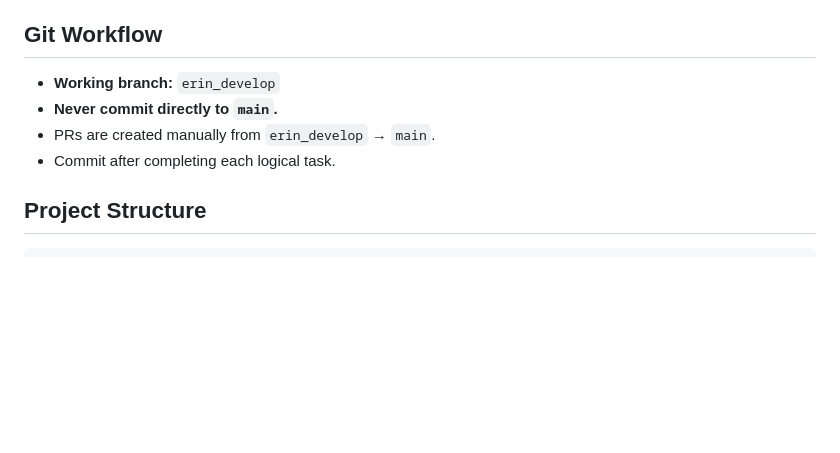
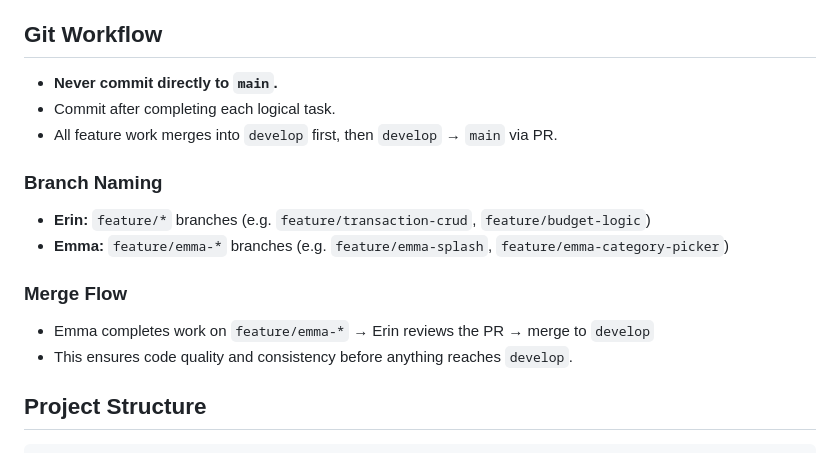
Before and after one commit to yun-20459/Hamster-Stash, a Markdown page: MEMORY.md, the part around the change. Drawn GitHub-style; blank space fills up the shorter version.

Commit message:
Add git collaboration workflow to MEMORY.md
- Branch naming: Erin uses feature/*, Emma uses feature/emma-*
- Merge flow: Emma's PRs are reviewed by Erin before merging to develop

Co-Authored-By: Claude Opus 4.6 <noreply@anthropic.com>

````diff
--- a/MEMORY.md
+++ b/MEMORY.md
@@ -23,10 +23,17 @@ Hamster's Stash is a personal finance management app built with Flutter. It help
 - **build_runner pinned to ^2.4.13** — required for isar_generator compatibility.
 
 ## Git Workflow
-- **Working branch:** `erin_develop`
 - **Never commit directly to `main`.**
-- PRs are created manually from `erin_develop` → `main`.
 - Commit after completing each logical task.
+- All feature work merges into `develop` first, then `develop` → `main` via PR.
+
+### Branch Naming
+- **Erin:** `feature/*` branches (e.g. `feature/transaction-crud`, `feature/budget-logic`)
+- **Emma:** `feature/emma-*` branches (e.g. `feature/emma-splash`, `feature/emma-category-picker`)
+
+### Merge Flow
+- Emma completes work on `feature/emma-*` → Erin reviews the PR → merge to `develop`
+- This ensures code quality and consistency before anything reaches `develop`.
 
 ## Project Structure
 ```
````
